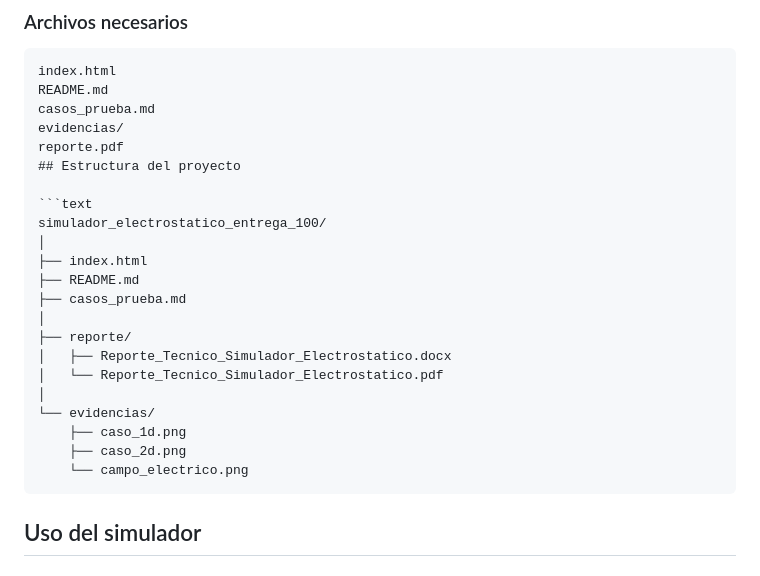
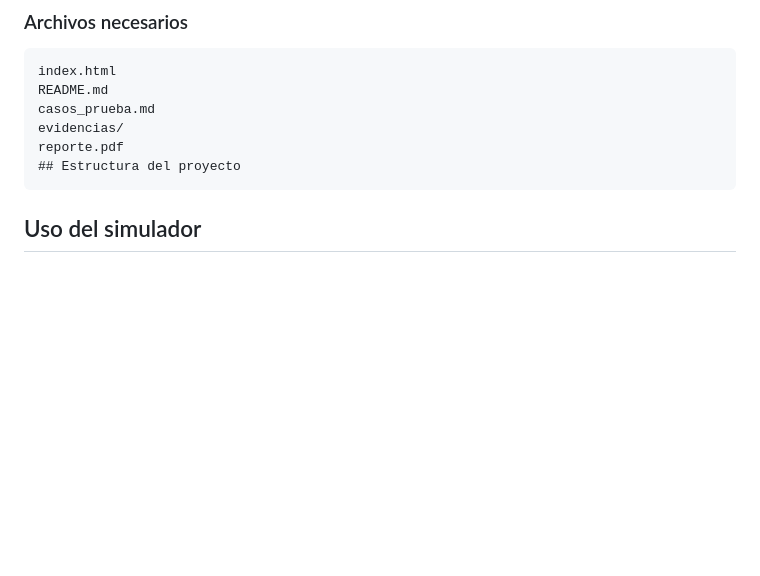
Before and after one commit to Nimecion-dev/Simulador_Electrost-tico_Multidimensional, a Markdown page: README.md, the part around the change. Drawn GitHub-style; blank space fills up the shorter version.

````diff
--- a/README.md
+++ b/README.md
@@ -83,22 +83,6 @@ casos_prueba.md
 evidencias/
 reporte.pdf
 ## Estructura del proyecto
-
-```text
-simulador_electrostatico_entrega_100/
-│
-├── index.html
-├── README.md
-├── casos_prueba.md
-│
-├── reporte/
-│   ├── Reporte_Tecnico_Simulador_Electrostatico.docx
-│   └── Reporte_Tecnico_Simulador_Electrostatico.pdf
-│
-└── evidencias/
-    ├── caso_1d.png
-    ├── caso_2d.png
-    └── campo_electrico.png
 ```
 
 ## Uso del simulador
````
